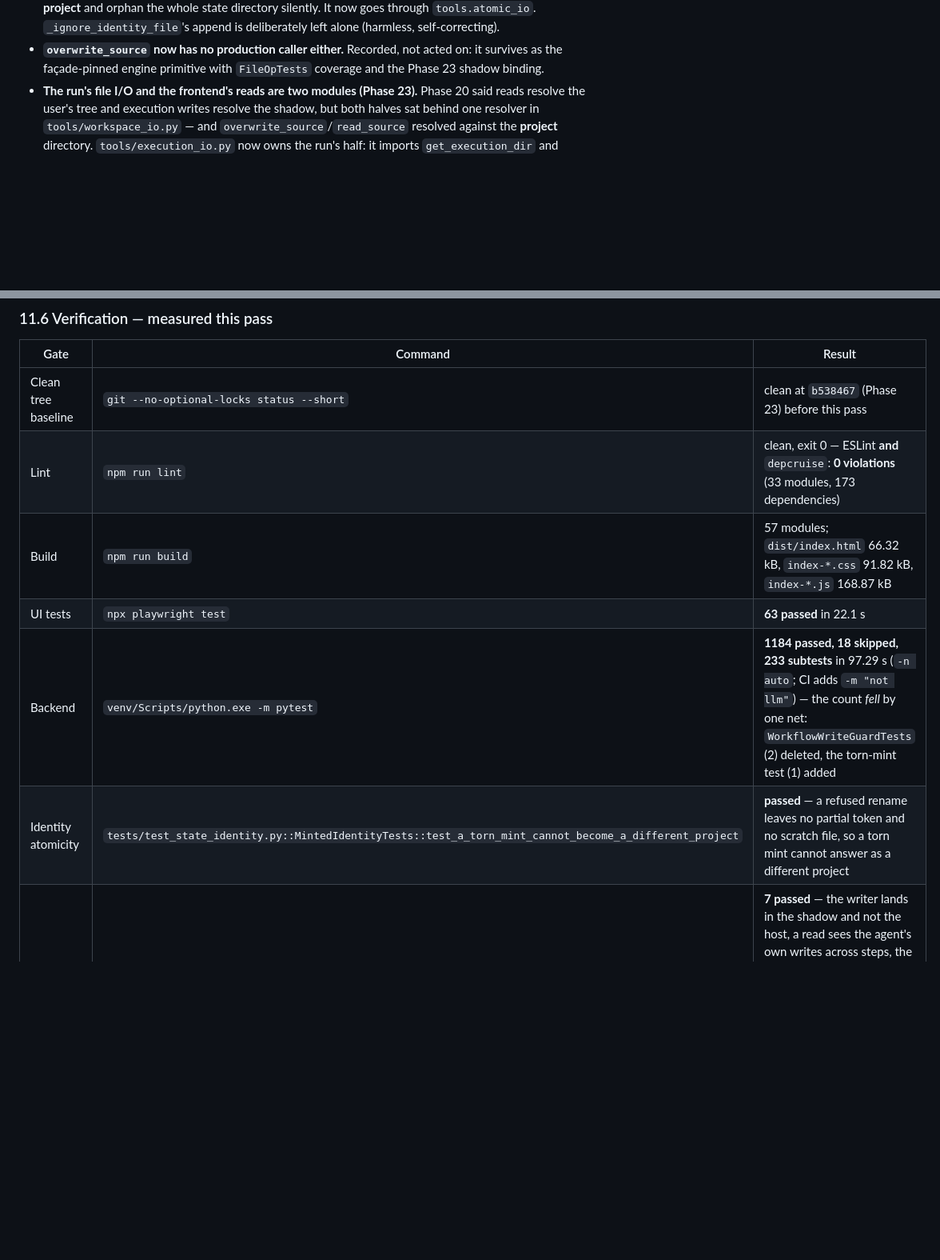
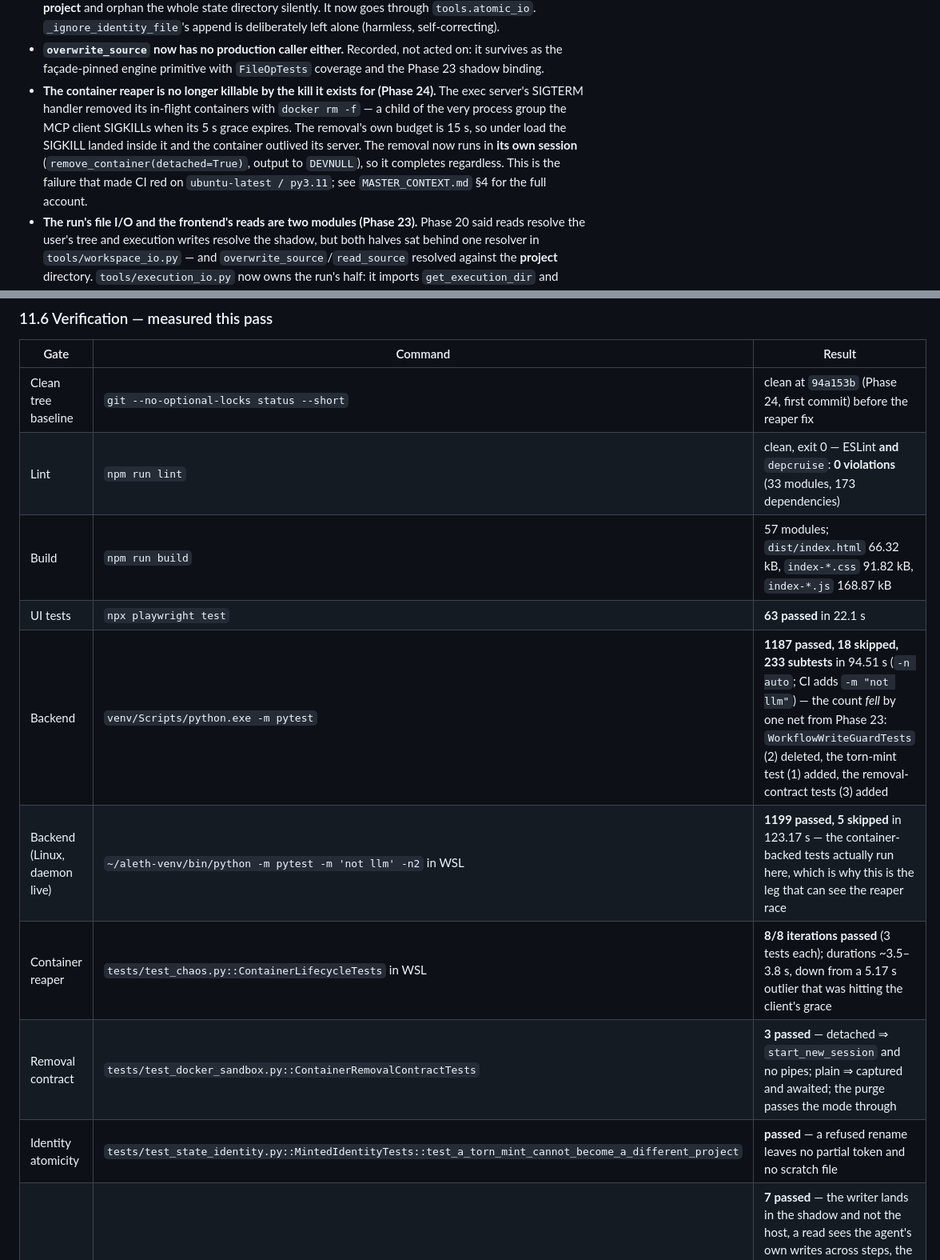
Before and after one commit to reedsha/aleth, a Markdown page: HANDOFF.md, 2 parts joined by grey strips. Shown at 80% size. Drawn GitHub-style; blank space fills up the shorter version.

Commit message:
Sync the manifest to Phase 24

```diff
--- a/HANDOFF.md
+++ b/HANDOFF.md
@@ -30,6 +30,13 @@
   self-correcting).
 - **`overwrite_source` now has no production caller either.** Recorded, not acted on: it survives
   as the façade-pinned engine primitive with `FileOpTests` coverage and the Phase 23 shadow binding.
+- **The container reaper is no longer killable by the kill it exists for (Phase 24).** The exec
+  server's SIGTERM handler removed its in-flight containers with `docker rm -f` — a child of the
+  very process group the MCP client SIGKILLs when its 5 s grace expires. The removal's own budget
+  is 15 s, so under load the SIGKILL landed inside it and the container outlived its server. The
+  removal now runs in **its own session** (`remove_container(detached=True)`, output to `DEVNULL`),
+  so it completes regardless. This is the failure that made CI red on `ubuntu-latest / py3.11`;
+  see `MASTER_CONTEXT.md` §4 for the full account.
 - **The run's file I/O and the frontend's reads are two modules (Phase 23).** Phase 20 said
   reads resolve the user's tree and execution writes resolve the shadow, but both halves sat behind
   one resolver in `tools/workspace_io.py` — and `overwrite_source`/`read_source` resolved against
@@ -1417,12 +1424,15 @@ the product code; the figures above are from harness benchmarks, not runtime tel
 
 | Gate | Command | Result |
 | --- | --- | --- |
-| Clean tree baseline | `git --no-optional-locks status --short` | clean at `b538467` (Phase 23) before this pass |
+| Clean tree baseline | `git --no-optional-locks status --short` | clean at `94a153b` (Phase 24, first commit) before the reaper fix |
 | Lint | `npm run lint` | clean, exit 0 — ESLint **and** `depcruise`: **0 violations** (33 modules, 173 dependencies) |
 | Build | `npm run build` | 57 modules; `dist/index.html` 66.32 kB, `index-*.css` 91.82 kB, `index-*.js` 168.87 kB |
 | UI tests | `npx playwright test` | **63 passed** in 22.1 s |
-| Backend | `venv/Scripts/python.exe -m pytest` | **1184 passed, 18 skipped, 233 subtests** in 97.29 s (`-n auto`; CI adds `-m "not llm"`) — the count *fell* by one net: `WorkflowWriteGuardTests` (2) deleted, the torn-mint test (1) added |
-| Identity atomicity | `tests/test_state_identity.py::MintedIdentityTests::test_a_torn_mint_cannot_become_a_different_project` | **passed** — a refused rename leaves no partial token and no scratch file, so a torn mint cannot answer as a different project |
+| Backend | `venv/Scripts/python.exe -m pytest` | **1187 passed, 18 skipped, 233 subtests** in 94.51 s (`-n auto`; CI adds `-m "not llm"`) — the count *fell* by one net from Phase 23: `WorkflowWriteGuardTests` (2) deleted, the torn-mint test (1) added, the removal-contract tests (3) added |
+| Backend (Linux, daemon live) | `~/aleth-venv/bin/python -m pytest -m 'not llm' -n2` in WSL | **1199 passed, 5 skipped** in 123.17 s — the container-backed tests actually run here, which is why this is the leg that can see the reaper race |
+| Container reaper | `tests/test_chaos.py::ContainerLifecycleTests` in WSL | **8/8 iterations passed** (3 tests each); durations ~3.5–3.8 s, down from a 5.17 s outlier that was hitting the client's grace |
+| Removal contract | `tests/test_docker_sandbox.py::ContainerRemovalContractTests` | **3 passed** — detached ⇒ `start_new_session` and no pipes; plain ⇒ captured and awaited; the purge passes the mode through |
+| Identity atomicity | `tests/test_state_identity.py::MintedIdentityTests::test_a_torn_mint_cannot_become_a_different_project` | **passed** — a refused rename leaves no partial token and no scratch file |
 | I/O roots | `tests/test_staging.py::ExecutionRootBifurcationTests` | **7 passed** — the writer lands in the shadow and not the host, a read sees the agent's own writes across steps, the UI reads still see the live project, an injected root is the only root, an out-of-root path is a `ValueError`, `execution_io`'s code never names `get_project_dir` (AST-pinned), and the run context carries the shadow root |
 | Durability + bounding | `tests/test_retention.py` (new) + `tests/test_staging.py` | **48 passed** — ledger retention per table, a ledger-below-its-bound no-op, a never-created ledger skipped, `ids_with_status`, and the boot sweep end-to-end (a crashed intent failed *and* its shadow collected, a completed one kept, a never-ran project's strays collected, the report line, and a failing sweep reported rather than raised); plus the sibling-temporary assertion, a failed merge leaving the host file whole with no litter, and orphaned/manifest-less shadow collection |
 | Atomic writes | `tests/test_mcp.py::AtomicFilesystemWriteTests` | **4 passed** — no scratch beside a write, a refused `os.replace` leaving the original whole and no litter, the temporary sharing the target's directory, and `create_file` still create-never-replace |
```
Also changed, not shown: MASTER_CONTEXT.md (+5 -3 lines).
